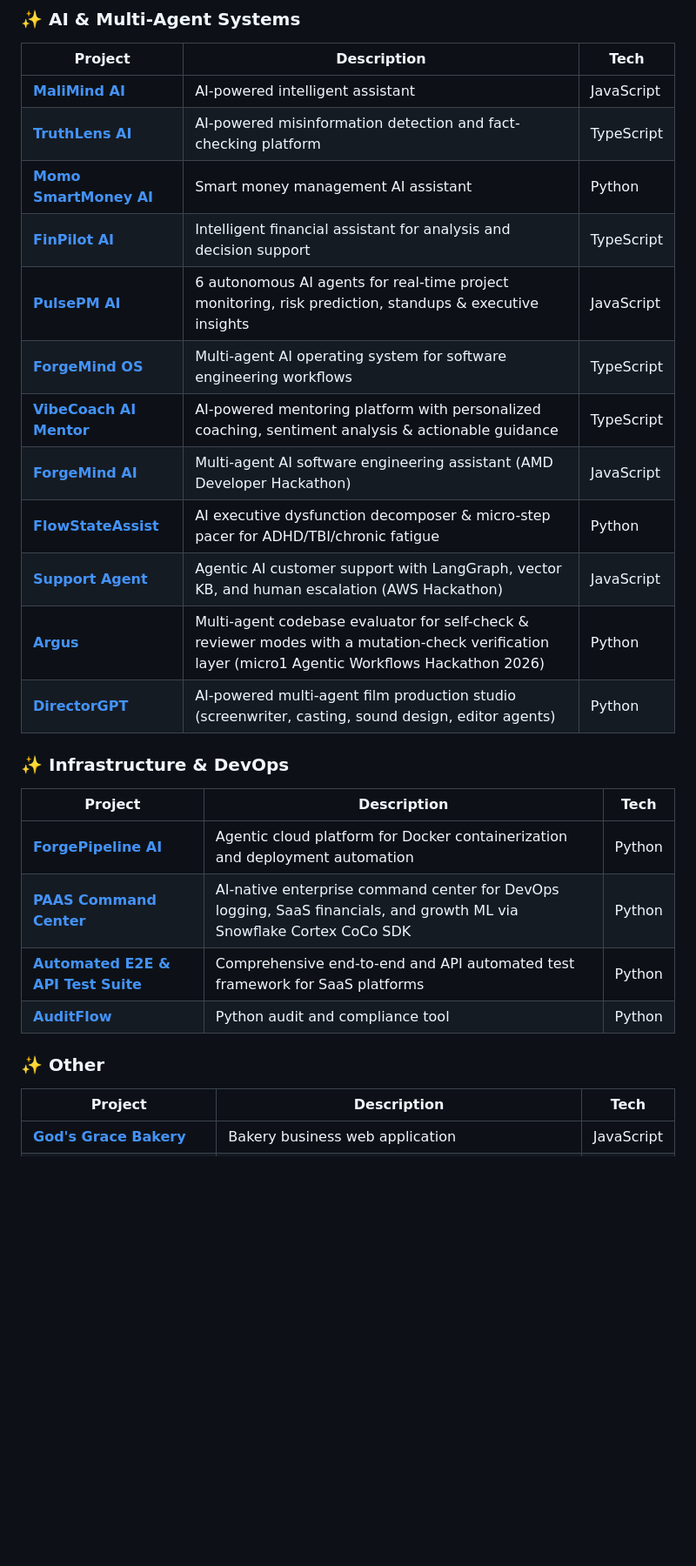
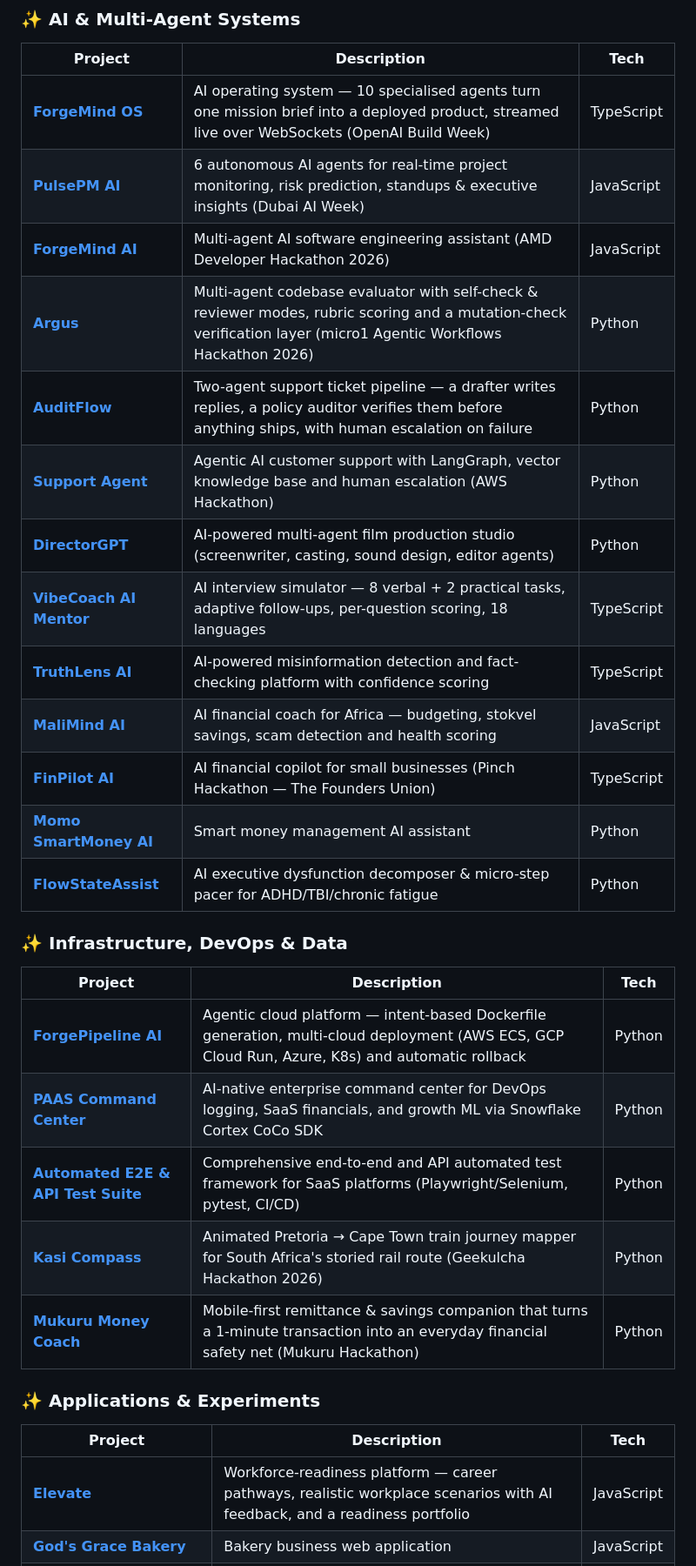
Before and after one commit to NeoPhukubye/NeoPhukubye, a Markdown page: README.md, the part around one of its changes. Shown at 87% size. Rendered like a GitHub page; blank space fills up the shorter version.

Commit message:
Update README: sync positioning, add experience and certifications, refresh project tables

```diff
--- a/README.md
+++ b/README.md
@@ -39,30 +65,33 @@ Software engineer based in Midrand, South Africa. I specialize in building AI-po
 
 | Project | Description | Tech |
 |---------|-------------|------|
-| [**MaliMind AI**](https://github.com/NeoPhukubye/MaliMind-AI) | AI-powered intelligent assistant | JavaScript |
-| [**TruthLens AI**](https://github.com/NeoPhukubye/TruthLens-AI) | AI-powered misinformation detection and fact-checking platform | TypeScript |
+| [**ForgeMind OS**](https://github.com/NeoPhukubye/Forgemind-OS) | AI operating system — 10 specialised agents turn one mission brief into a deployed product, streamed live over WebSockets (OpenAI Build Week) | TypeScript |
+| [**PulsePM AI**](https://github.com/NeoPhukubye/PulsePM-AI) | 6 autonomous AI agents for real-time project monitoring, risk prediction, standups & executive insights (Dubai AI Week) | JavaScript |
+| [**ForgeMind AI**](https://github.com/NeoPhukubye/forgemind-ai) | Multi-agent AI software engineering assistant (AMD Developer Hackathon 2026) | JavaScript |
+| [**Argus**](https://github.com/NeoPhukubye/Argus) | Multi-agent codebase evaluator with self-check & reviewer modes, rubric scoring and a mutation-check verification layer (micro1 Agentic Workflows Hackathon 2026) | Python |
+| [**AuditFlow**](https://github.com/NeoPhukubye/AuditFlow) | Two-agent support ticket pipeline — a drafter writes replies, a policy auditor verifies them before anything ships, with human escalation on failure | Python |
+| [**Support Agent**](https://github.com/NeoPhukubye/Support_Agent) | Agentic AI customer support with LangGraph, vector knowledge base and human escalation (AWS Hackathon) | Python |
+| [**DirectorGPT**](https://github.com/NeoPhukubye/DirectorGPT) | AI-powered multi-agent film production studio (screenwriter, casting, sound design, editor agents) | Python |
+| [**VibeCoach AI Mentor**](https://github.com/NeoPhukubye/vibecoach-ai-mentor) | AI interview simulator — 8 verbal + 2 practical tasks, adaptive follow-ups, per-question scoring, 18 languages | TypeScript |
+| [**TruthLens AI**](https://github.com/NeoPhukubye/TruthLens-AI) | AI-powered misinformation detection and fact-checking platform with confidence scoring | TypeScript |
+| [**MaliMind AI**](https://github.com/NeoPhukubye/MaliMind-AI) | AI financial coach for Africa — budgeting, stokvel savings, scam detection and health scoring | JavaScript |
+| [**FinPilot AI**](https://github.com/NeoPhukubye/FinPilot-AI) | AI financial copilot for small businesses (Pinch Hackathon — The Founders Union) | TypeScript |
 | [**Momo SmartMoney AI**](https://github.com/NeoPhukubye/Momo-SmartMoney-AI) | Smart money management AI assistant | Python |
-| [**FinPilot AI**](https://github.com/NeoPhukubye/FinPilot-AI) | Intelligent financial assistant for analysis and decision support | TypeScript |
-| [**PulsePM AI**](https://github.com/NeoPhukubye/PulsePM-AI) | 6 autonomous AI agents for real-time project monitoring, risk prediction, standups & executive insights | JavaScript |
-| [**ForgeMind OS**](https://github.com/NeoPhukubye/Forgemind-OS) | Multi-agent AI operating system for software engineering workflows | TypeScript |
-| [**VibeCoach AI Mentor**](https://github.com/NeoPhukubye/vibecoach-ai-mentor) | AI-powered mentoring platform with personalized coaching, sentiment analysis & actionable guidance | TypeScript |
-| [**ForgeMind AI**](https://github.com/NeoPhukubye/forgemind-ai) | Multi-agent AI software engineering assistant (AMD Developer Hackathon) | JavaScript |
 | [**FlowStateAssist**](https://github.com/NeoPhukubye/FlowStateAssist) | AI executive dysfunction decomposer & micro-step pacer for ADHD/TBI/chronic fatigue | Python |
-| [**Support Agent**](https://github.com/NeoPhukubye/Support_Agent) | Agentic AI customer support with LangGraph, vector KB, and human escalation (AWS Hackathon) | JavaScript |
-| [**Argus**](https://github.com/NeoPhukubye/Argus) | Multi-agent codebase evaluator for self-check & reviewer modes with a mutation-check verification layer (micro1 Agentic Workflows Hackathon 2026) | Python |
-| [**DirectorGPT**](https://github.com/NeoPhukubye/DirectorGPT) | AI-powered multi-agent film production studio (screenwriter, casting, sound design, editor agents) | Python |
 
-### ✨ Infrastructure & DevOps
+### ✨ Infrastructure, DevOps & Data
 
 | Project | Description | Tech |
 |---------|-------------|------|
-| [**ForgePipeline AI**](https://github.com/NeoPhukubye/ForgePipeline-AI) | Agentic cloud platform for Docker containerization and deployment automation | Python |
+| [**ForgePipeline AI**](https://github.com/NeoPhukubye/ForgePipeline-AI) | Agentic cloud platform — intent-based Dockerfile generation, multi-cloud deployment (AWS ECS, GCP Cloud Run, Azure, K8s) and automatic rollback | Python |
 | [**PAAS Command Center**](https://github.com/NeoPhukubye/paas-command-center) | AI-native enterprise command center for DevOps logging, SaaS financials, and growth ML via Snowflake Cortex CoCo SDK | Python |
-| [**Automated E2E & API Test Suite**](https://github.com/NeoPhukubye/Automated-E2E--API-Test-Suite) | Comprehensive end-to-end and API automated test framework for SaaS platforms | Python |
-| [**AuditFlow**](https://github.com/NeoPhukubye/AuditFlow) | Python audit and compliance tool | Python |
+| [**Automated E2E & API Test Suite**](https://github.com/NeoPhukubye/Automated-E2E--API-Test-Suite) | Comprehensive end-to-end and API automated test framework for SaaS platforms (Playwright/Selenium, pytest, CI/CD) | Python |
+| [**Kasi Compass**](https://github.com/NeoPhukubye/Kasi_Compass) | Animated Pretoria → Cape Town train journey mapper for South Africa's storied rail route (Geekulcha Hackathon 2026) | Python |
+| [**Mukuru Money Coach**](https://github.com/NeoPhukubye/Mukuru) | Mobile-first remittance & savings companion that turns a 1-minute transaction into an everyday financial safety net (Mukuru Hackathon) | Python |
 
-### ✨ Other
+### ✨ Applications & Experiments
 
 | Project | Description | Tech |
 |---------|-------------|------|
+| [**Elevate**](https://github.com/NeoPhukubye/Elevate) | Workforce-readiness platform — career pathways, realistic workplace scenarios with AI feedback, and a readiness portfolio | JavaScript |
 | [**God's Grace Bakery**](https://github.com/NeoPhukubye/god-s-grace-bakery) | Bakery business web application | JavaScript |
```
Also changed, not shown: other parts of README.md (+47 -18 lines).
